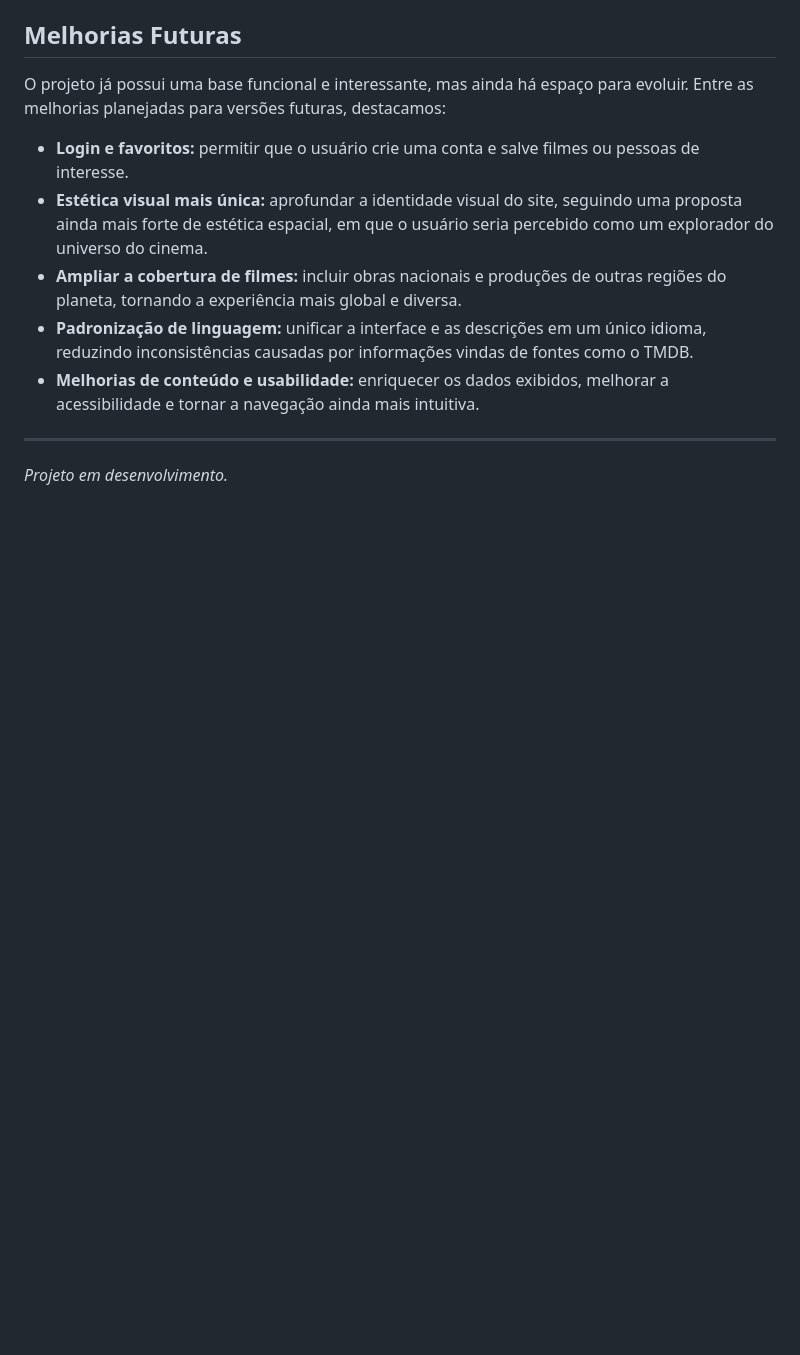
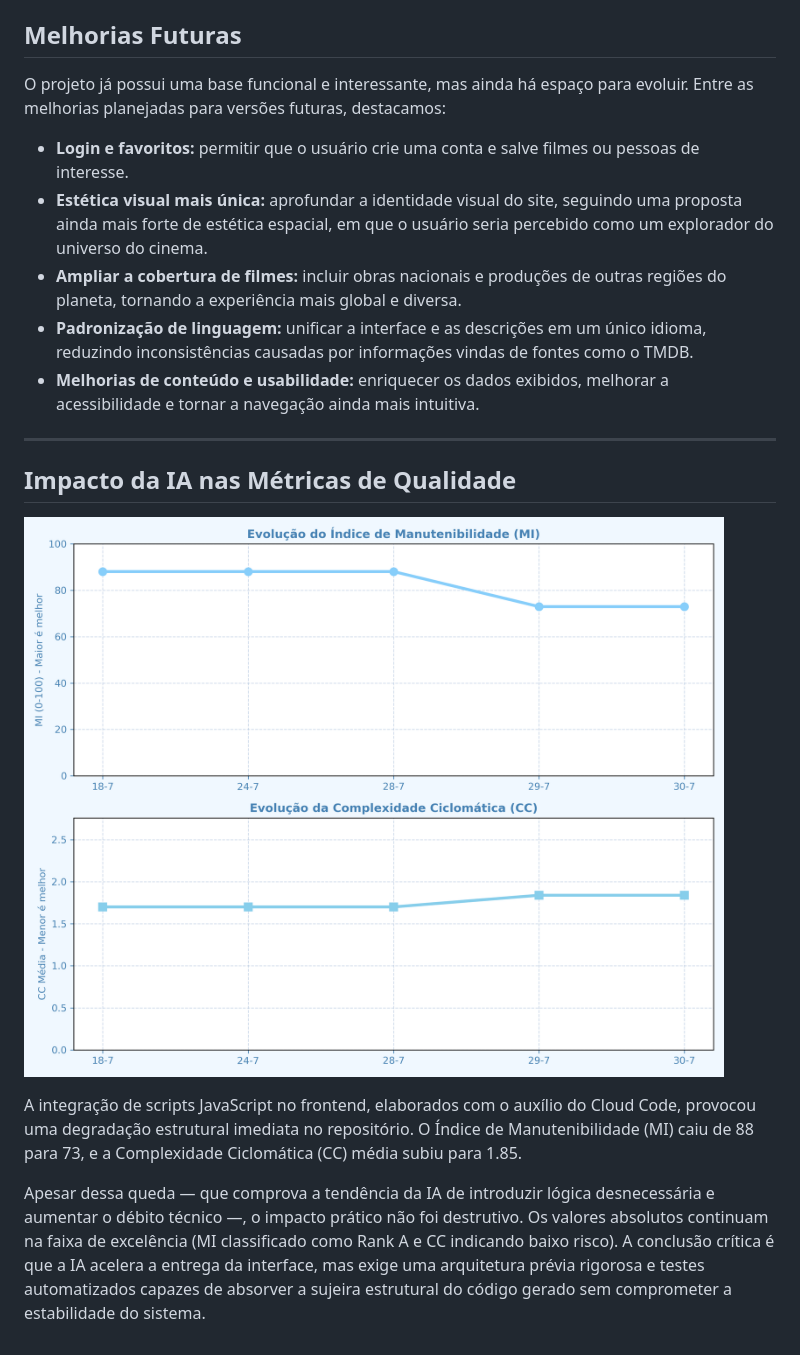
Before and after one commit to soueuabianca/mac0350-projeto, a Markdown page: README.md, the part around the change. GitHub-like rendering; blank space fills up the shorter version.

Commit message:
Add section on AI impact on quality metrics
Adiciona seção sobre o impacto da IA nas métricas de qualidade, incluindo gráficos e análise de manutenibilidade e complexidade.

```diff
--- a/README.md
+++ b/README.md
@@ -83,4 +83,10 @@ O projeto já possui uma base funcional e interessante, mas ainda há espaço pa
 
 ---
 
-*Projeto em desenvolvimento.*
+## Impacto da IA nas Métricas de Qualidade
+
+![Grafico Metricas](docs/evolucao_qualidade.png)
+
+A integração de scripts JavaScript no frontend, elaborados com o auxílio do Cloud Code, provocou uma degradação estrutural imediata no repositório. O Índice de Manutenibilidade (MI) caiu de 88 para 73, e a Complexidade Ciclomática (CC) média subiu para 1.85.
+
+Apesar dessa queda — que comprova a tendência da IA de introduzir lógica desnecessária e aumentar o débito técnico —, o impacto prático não foi destrutivo. Os valores absolutos continuam na faixa de excelência (MI classificado como Rank A e CC indicando baixo risco). A conclusão crítica é que a IA acelera a entrega da interface, mas exige uma arquitetura prévia rigorosa e testes automatizados capazes de absorver a sujeira estrutural do código gerado sem comprometer a estabilidade do sistema.
```
